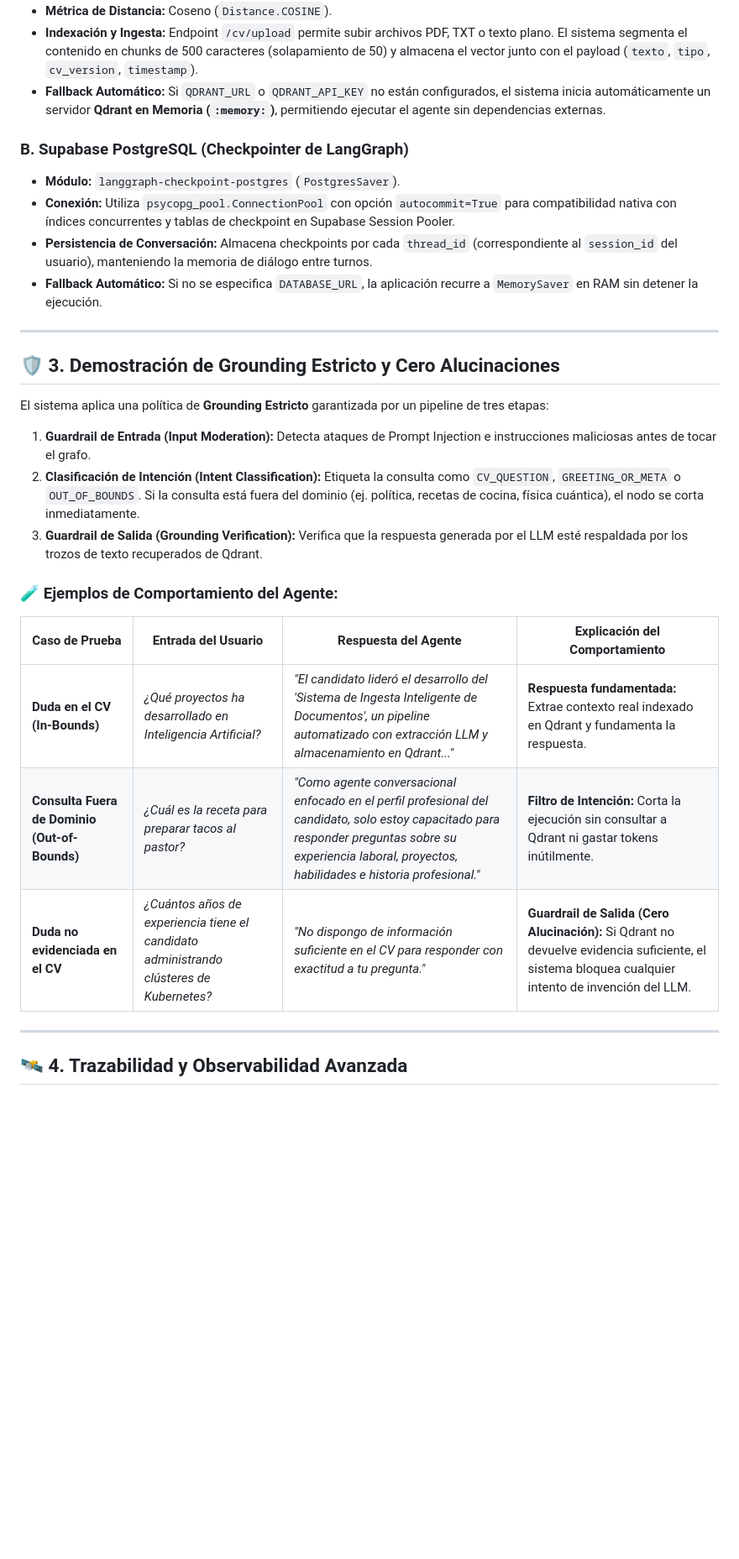
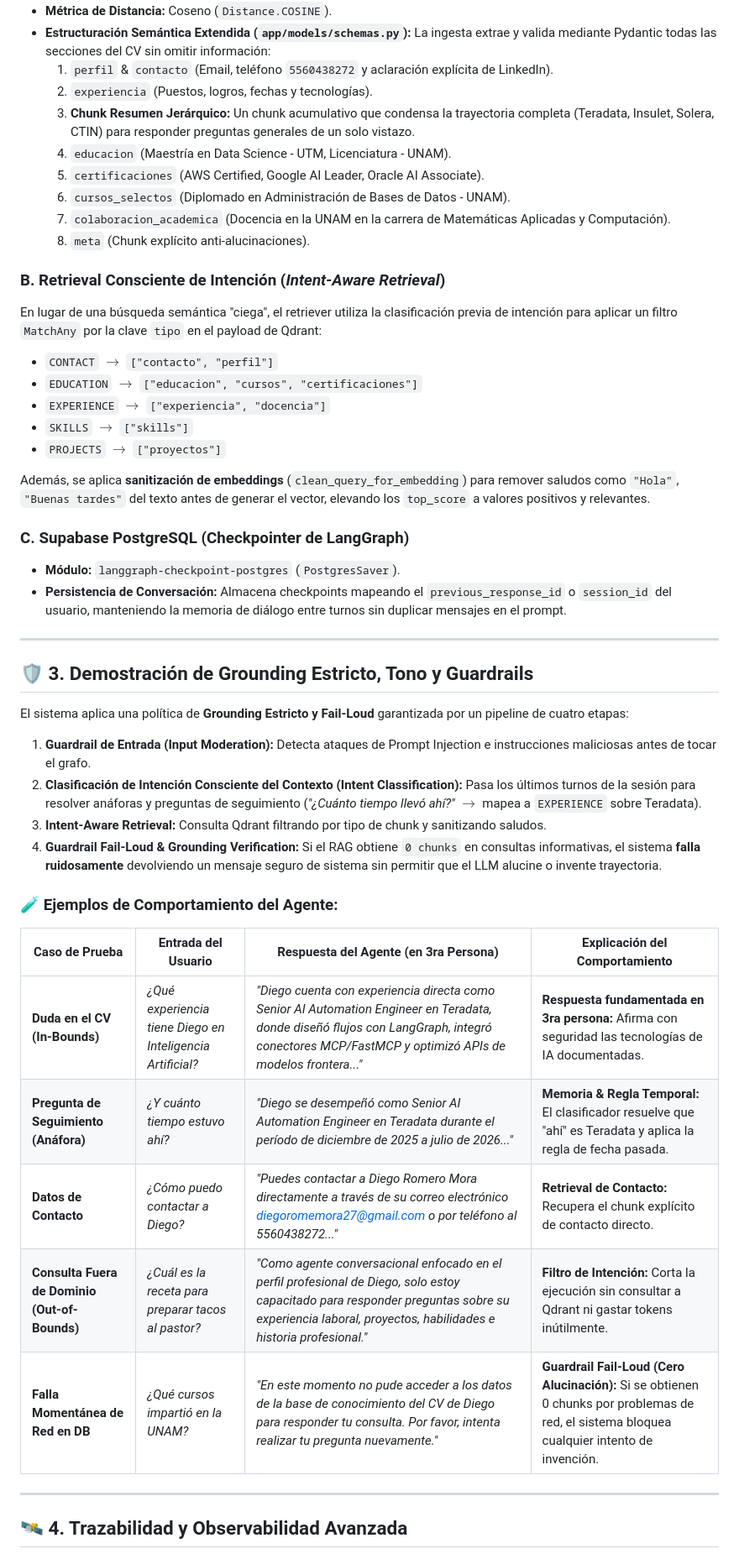
Before and after one commit to diegoromemora27-creator/BanAgentChallenge, a Markdown page: README.md, the part around one of its changes. Shown at 84% size. GitHub-like rendering; blank space fills up the shorter version.

Commit message:
docs: update README.md with modular architecture, intent-aware retrieval, fail-loud guardrails and extended CV schemas

```diff
--- a/README.md
+++ b/README.md
@@ -61,30 +63,49 @@ El agente expone sus capacidades a través de una API construida en **FastAPI**,
 - **Métrica de Distancia:** Coseno (`Distance.COSINE`).
-- **Indexación y Ingesta:** Endpoint `/cv/upload` permite subir archivos PDF, TXT o texto plano. El sistema segmenta el contenido en chunks de 500 caracteres (solapamiento de 50) y almacena el vector junto con el payload (`texto`, `tipo`, `cv_version`, `timestamp`).
-- **Fallback Automático:** Si `QDRANT_URL` o `QDRANT_API_KEY` no están configurados, el sistema inicia automáticamente un servidor **Qdrant en Memoria (`:memory:`)**, permitiendo ejecutar el agente sin dependencias externas.
+- **Estructuración Semántica Extendida (`app/models/schemas.py`):**
+  La ingesta extrae y valida mediante Pydantic todas las secciones del CV sin omitir información:
+  1. `perfil` & `contacto` (Email, teléfono `5560438272` y aclaración explícita de LinkedIn).
+  2. `experiencia` (Puestos, logros, fechas y tecnologías).
+  3. **Chunk Resumen Jerárquico:** Un chunk acumulativo que condensa la trayectoria completa (Teradata, Insulet, Solera, CTIN) para responder preguntas generales de un solo vistazo.
+  4. `educacion` (Maestría en Data Science - UTM, Licenciatura - UNAM).
+  5. `certificaciones` (AWS Certified, Google AI Leader, Oracle AI Associate).
+  6. `cursos_selectos` (Diplomado en Administración de Bases de Datos - UNAM).
+  7. `colaboracion_academica` (Docencia en la UNAM en la carrera de Matemáticas Aplicadas y Computación).
+  8. `meta` (Chunk explícito anti-alucinaciones).
 
-### B. Supabase PostgreSQL (Checkpointer de LangGraph)
+### B. Retrieval Consciente de Intención (*Intent-Aware Retrieval*)
+En lugar de una búsqueda semántica "ciega", el retriever utiliza la clasificación previa de intención para aplicar un filtro `MatchAny` por la clave `tipo` en el payload de Qdrant:
+- `CONTACT` $\rightarrow$ `["contacto", "perfil"]`
+- `EDUCATION` $\rightarrow$ `["educacion", "cursos", "certificaciones"]`
+- `EXPERIENCE` $\rightarrow$ `["experiencia", "docencia"]`
+- `SKILLS` $\rightarrow$ `["skills"]`
+- `PROJECTS` $\rightarrow$ `["proyectos"]`
+
+Además, se aplica **sanitización de embeddings** (`clean_query_for_embedding`) para remover saludos como `"Hola"`, `"Buenas tardes"` del texto antes de generar el vector, elevando los `top_score` a valores positivos y relevantes.
+
+### C. Supabase PostgreSQL (Checkpointer de LangGraph)
 - **Módulo:** `langgraph-checkpoint-postgres` (`PostgresSaver`).
-- **Conexión:** Utiliza `psycopg_pool.ConnectionPool` con opción `autocommit=True` para compatibilidad nativa con índices concurrentes y tablas de checkpoint en Supabase Session Pooler.
-- **Persistencia de Conversación:** Almacena checkpoints por cada `thread_id` (correspondiente al `session_id` del usuario), manteniendo la memoria de diálogo entre turnos.
-- **Fallback Automático:** Si no se especifica `DATABASE_URL`, la aplicación recurre a `MemorySaver` en RAM sin detener la ejecución.
+- **Persistencia de Conversación:** Almacena checkpoints mapeando el `previous_response_id` o `session_id` del usuario, manteniendo la memoria de diálogo entre turnos sin duplicar mensajes en el prompt.
 
 ---
 
-## 🛡️ 3. Demostración de Grounding Estricto y Cero Alucinaciones
+## 🛡️ 3. Demostración de Grounding Estricto, Tono y Guardrails
 
-El sistema aplica una política de **Grounding Estricto** garantizada por un pipeline de tres etapas:
+El sistema aplica una política de **Grounding Estricto y Fail-Loud** garantizada por un pipeline de cuatro etapas:
 
 1. **Guardrail de Entrada (Input Moderation):** Detecta ataques de Prompt Injection e instrucciones maliciosas antes de tocar el grafo.
-2. **Clasificación de Intención (Intent Classification):** Etiqueta la consulta como `CV_QUESTION`, `GREETING_OR_META` o `OUT_OF_BOUNDS`. Si la consulta está fuera del dominio (ej. política, recetas de cocina, física cuántica), el nodo se corta inmediatamente.
-3. **Guardrail de Salida (Grounding Verification):** Verifica que la respuesta generada por el LLM esté respaldada por los trozos de texto recuperados de Qdrant.
+2. **Clasificación de Intención Consciente del Contexto (Intent Classification):** Pasa los últimos turnos de la sesión para resolver anáforas y preguntas de seguimiento (*"¿Cuánto tiempo llevó ahí?"* $\rightarrow$ mapea a `EXPERIENCE` sobre Teradata).
+3. **Intent-Aware Retrieval:** Consulta Qdrant filtrando por tipo de chunk y sanitizando saludos.
+4. **Guardrail Fail-Loud & Grounding Verification:** Si el RAG obtiene `0 chunks` en consultas informativas, el sistema **falla ruidosamente** devolviendo un mensaje seguro de sistema sin permitir que el LLM alucine o invente trayectoria.
 
 ### 🧪 Ejemplos de Comportamiento del Agente:
 
-| Caso de Prueba | Entrada del Usuario | Respuesta del Agente | Explicación del Comportamiento |
+| Caso de Prueba | Entrada del Usuario | Respuesta del Agente (en 3ra Persona) | Explicación del Comportamiento |
 |---|---|---|---|
-| **Duda en el CV (In-Bounds)** | *¿Qué proyectos ha desarrollado en Inteligencia Artificial?* | *"El candidato lideró el desarrollo del 'Sistema de Ingesta Inteligente de Documentos', un pipeline automatizado con extracción LLM y almacenamiento en Qdrant..."* | **Respuesta fundamentada:** Extrae contexto real indexado en Qdrant y fundamenta la respuesta. |
-| **Consulta Fuera de Dominio (Out-of-Bounds)** | *¿Cuál es la receta para preparar tacos al pastor?* | *"Como agente conversacional enfocado en el perfil profesional del candidato, solo estoy capacitado para responder preguntas sobre su experiencia laboral, proyectos, habilidades e historia profesional."* | **Filtro de Intención:** Corta la ejecución sin consultar a Qdrant ni gastar tokens inútilmente. |
-| **Duda no evidenciada en el CV** | *¿Cuántos años de experiencia tiene el candidato administrando clústeres de Kubernetes?* | *"No dispongo de información suficiente en el CV para responder con exactitud a tu pregunta."* | **Guardrail de Salida (Cero Alucinación):** Si Qdrant no devuelve evidencia suficiente, el sistema bloquea cualquier intento de invención del LLM. |
+| **Duda en el CV (In-Bounds)** | *¿Qué experiencia tiene Diego en Inteligencia Artificial?* | *"Diego cuenta con experiencia directa como Senior AI Automation Engineer en Teradata, donde diseñó flujos con LangGraph, integró conectores MCP/FastMCP y optimizó APIs de modelos frontera..."* | **Respuesta fundamentada en 3ra persona:** Afirma con seguridad las tecnologías de IA documentadas. |
+| **Pregunta de Seguimiento (Anáfora)** | *¿Y cuánto tiempo estuvo ahí?* | *"Diego se desempeñó como Senior AI Automation Engineer en Teradata durante el período de diciembre de 2025 a julio de 2026..."* | **Memoria & Regla Temporal:** El clasificador resuelve que "ahí" es Teradata y aplica la regla de fecha pasada. |
+| **Datos de Contacto** | *¿Cómo puedo contactar a Diego?* | *"Puedes contactar a Diego Romero Mora directamente a través de su correo electrónico diegoromemora27@gmail.com o por teléfono al 5560438272..."* | **Retrieval de Contacto:** Recupera el chunk explícito de contacto directo. |
+| **Consulta Fuera de Dominio (Out-of-Bounds)** | *¿Cuál es la receta para preparar tacos al pastor?* | *"Como agente conversacional enfocado en el perfil profesional de Diego, solo estoy capacitado para responder preguntas sobre su experiencia laboral, proyectos, habilidades e historia profesional."* | **Filtro de Intención:** Corta la ejecución sin consultar a Qdrant ni gastar tokens inútilmente. |
+| **Falla Momentánea de Red en DB** | *¿Qué cursos impartió en la UNAM?* | *"En este momento no pude acceder a los datos de la base de conocimiento del CV de Diego para responder tu consulta. Por favor, intenta realizar tu pregunta nuevamente."* | **Guardrail Fail-Loud (Cero Alucinación):** Si se obtienen 0 chunks por problemas de red, el sistema bloquea cualquier intento de invención. |
 
 ---
 
```
Also changed, not shown: other parts of README.md (+86 -246 lines).
